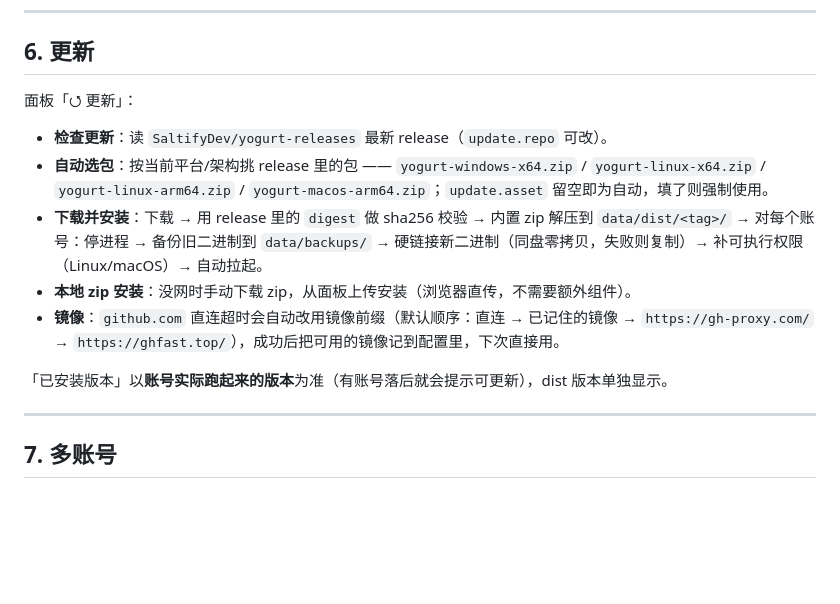
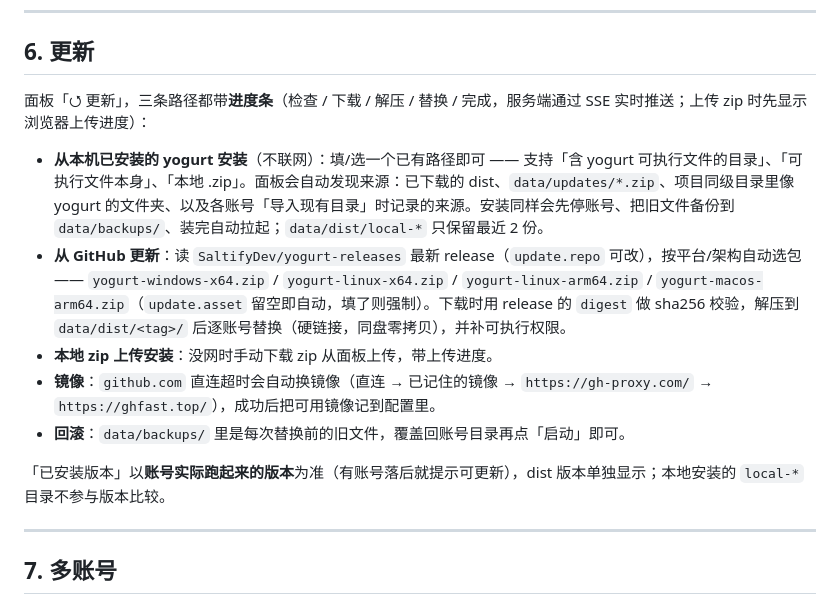
Before and after one commit to shixiansi/yogurt-shell, a Markdown page: README.md, the part around the change. Rendered like a GitHub page; blank space fills up the shorter version.

```diff
--- a/README.md
+++ b/README.md
@@ -166,15 +166,15 @@ Yogurt 账号掉线，已停止进程
 
 ## 6. 更新
 
-面板「⭯ 更新」：
+面板「⭯ 更新」，三条路径都带**进度条**（检查 / 下载 / 解压 / 替换 / 完成，服务端通过 SSE 实时推送；上传 zip 时先显示浏览器上传进度）：
 
-- **检查更新**：读 `SaltifyDev/yogurt-releases` 最新 release（`update.repo` 可改）。
-- **自动选包**：按当前平台/架构挑 release 里的包 —— `yogurt-windows-x64.zip` / `yogurt-linux-x64.zip` / `yogurt-linux-arm64.zip` / `yogurt-macos-arm64.zip`；`update.asset` 留空即为自动，填了则强制使用。
-- **下载并安装**：下载 → 用 release 里的 `digest` 做 sha256 校验 → 内置 zip 解压到 `data/dist/<tag>/` → 对每个账号：停进程 → 备份旧二进制到 `data/backups/` → 硬链接新二进制（同盘零拷贝，失败则复制）→ 补可执行权限（Linux/macOS）→ 自动拉起。
-- **本地 zip 安装**：没网时手动下载 zip，从面板上传安装（浏览器直传，不需要额外组件）。
-- **镜像**：`github.com` 直连超时会自动改用镜像前缀（默认顺序：直连 → 已记住的镜像 → `https://gh-proxy.com/` → `https://ghfast.top/`），成功后把可用的镜像记到配置里，下次直接用。
+- **从本机已安装的 yogurt 安装**（不联网）：填/选一个已有路径即可 —— 支持「含 yogurt 可执行文件的目录」、「可执行文件本身」、「本地 .zip」。面板会自动发现来源：已下载的 dist、`data/updates/*.zip`、项目同级目录里像 yogurt 的文件夹、以及各账号「导入现有目录」时记录的来源。安装同样会先停账号、把旧文件备份到 `data/backups/`、装完自动拉起；`data/dist/local-*` 只保留最近 2 份。
+- **从 GitHub 更新**：读 `SaltifyDev/yogurt-releases` 最新 release（`update.repo` 可改），按平台/架构自动选包 —— `yogurt-windows-x64.zip` / `yogurt-linux-x64.zip` / `yogurt-linux-arm64.zip` / `yogurt-macos-arm64.zip`（`update.asset` 留空即自动，填了则强制）。下载时用 release 的 `digest` 做 sha256 校验，解压到 `data/dist/<tag>/` 后逐账号替换（硬链接，同盘零拷贝），并补可执行权限。
+- **本地 zip 上传安装**：没网时手动下载 zip 从面板上传，带上传进度。
+- **镜像**：`github.com` 直连超时会自动换镜像（直连 → 已记住的镜像 → `https://gh-proxy.com/` → `https://ghfast.top/`），成功后把可用镜像记到配置里。
+- **回滚**：`data/backups/` 里是每次替换前的旧文件，覆盖回账号目录再点「启动」即可。
 
-「已安装版本」以**账号实际跑起来的版本**为准（有账号落后就会提示可更新），dist 版本单独显示。
+「已安装版本」以**账号实际跑起来的版本**为准（有账号落后就提示可更新），dist 版本单独显示；本地安装的 `local-*` 目录不参与版本比较。
 
 ---
 
```
Also changed, not shown: docs/update.png, 5 other files.
